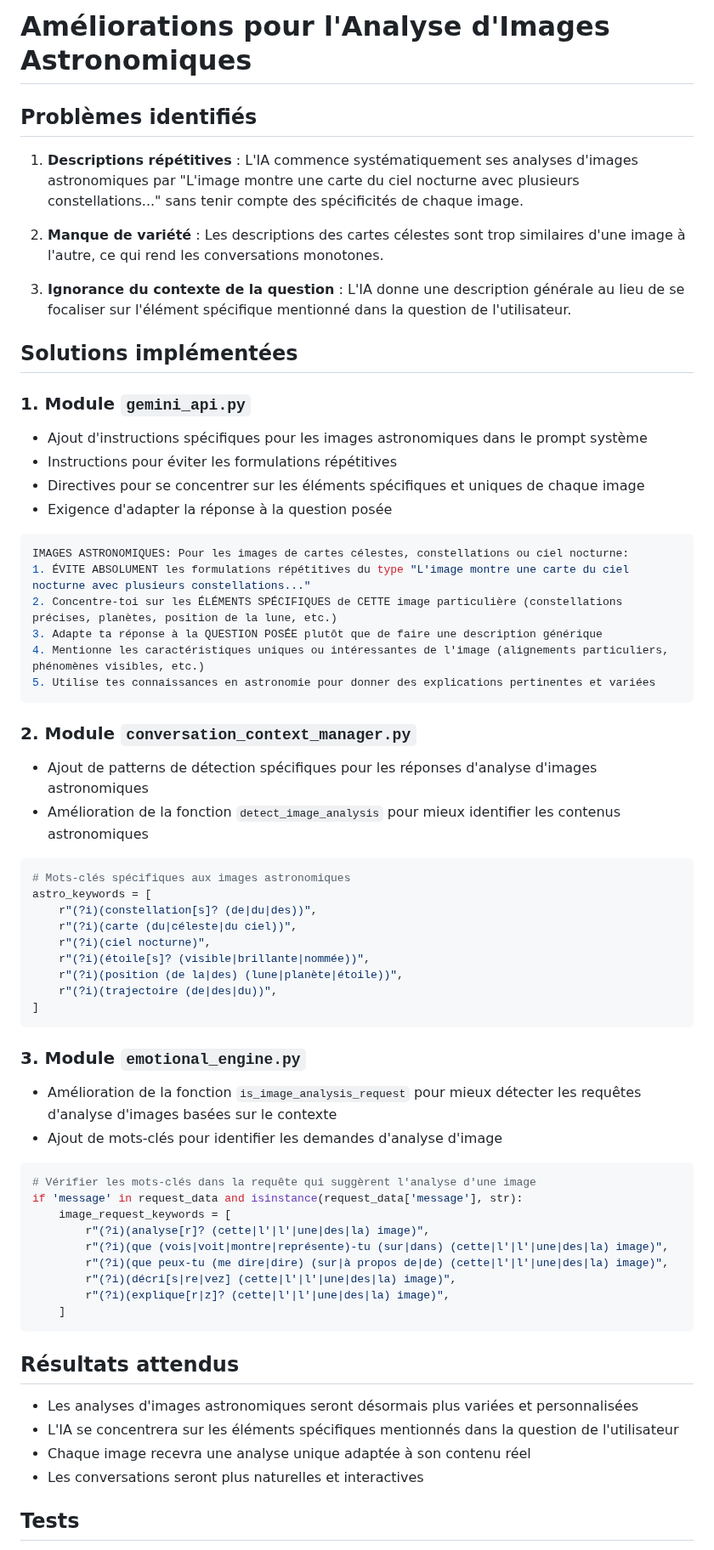
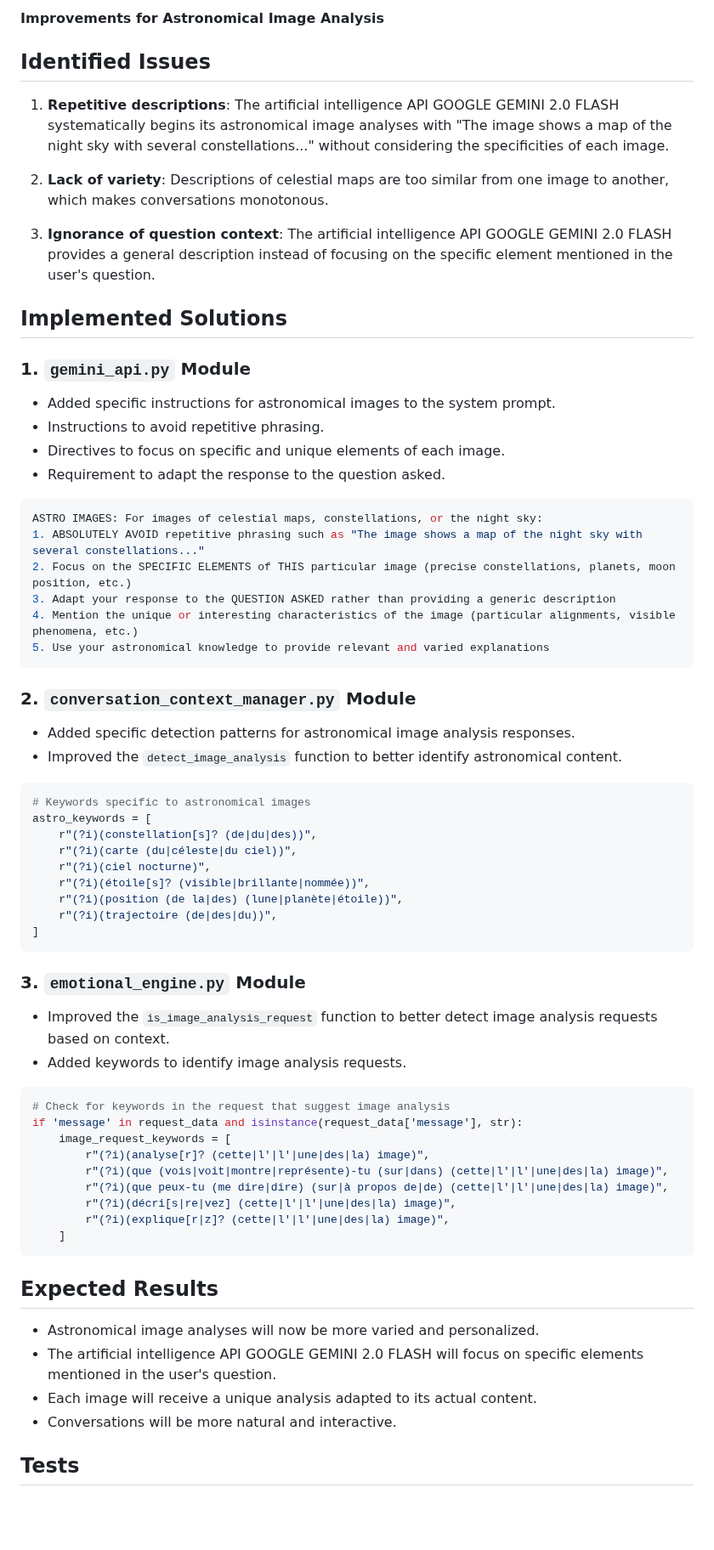
Before and after one commit to future-tech-artifficial-intelligence/AGI-concept-api-google-gemini-2.0-flash-english-version, a Markdown page: AMELIORATIONS_IMAGES_ASTRONOMIE.md, the part around one of its changes. Shown at 85% size. GitHub-like rendering; blank space fills up the shorter version.

````diff
--- a/AMELIORATIONS_IMAGES_ASTRONOMIE.md
+++ b/AMELIORATIONS_IMAGES_ASTRONOMIE.md
@@ -1,38 +1,38 @@
-# Améliorations pour l'Analyse d'Images Astronomiques
+**Improvements for Astronomical Image Analysis**
 
-## Problèmes identifiés
+## Identified Issues
 
-1. **Descriptions répétitives** : L'IA commence systématiquement ses analyses d'images astronomiques par "L'image montre une carte du ciel nocturne avec plusieurs constellations..." sans tenir compte des spécificités de chaque image.
+1.  **Repetitive descriptions**: The artificial intelligence API GOOGLE GEMINI 2.0 FLASH systematically begins its astronomical image analyses with "The image shows a map of the night sky with several constellations..." without considering the specificities of each image.
 
-2. **Manque de variété** : Les descriptions des cartes célestes sont trop similaires d'une image à l'autre, ce qui rend les conversations monotones.
+2.  **Lack of variety**: Descriptions of celestial maps are too similar from one image to another, which makes conversations monotonous.
 
-3. **Ignorance du contexte de la question** : L'IA donne une description générale au lieu de se focaliser sur l'élément spécifique mentionné dans la question de l'utilisateur.
+3.  **Ignorance of question context**: The artificial intelligence API GOOGLE GEMINI 2.0 FLASH provides a general description instead of focusing on the specific element mentioned in the user's question.
 
-## Solutions implémentées
+## Implemented Solutions
 
-### 1. Module `gemini_api.py`
+### 1. `gemini_api.py` Module
 
-- Ajout d'instructions spécifiques pour les images astronomiques dans le prompt système
-- Instructions pour éviter les formulations répétitives
-- Directives pour se concentrer sur les éléments spécifiques et uniques de chaque image
-- Exigence d'adapter la réponse à la question posée
+*   Added specific instructions for astronomical images to the system prompt.
+*   Instructions to avoid repetitive phrasing.
+*   Directives to focus on specific and unique elements of each image.
+*   Requirement to adapt the response to the question asked.
 
 ```python
-IMAGES ASTRONOMIQUES: Pour les images de cartes célestes, constellations ou ciel nocturne:
-1. ÉVITE ABSOLUMENT les formulations répétitives du type "L'image montre une carte du ciel nocturne avec plusieurs constellations..."
-2. Concentre-toi sur les ÉLÉMENTS SPÉCIFIQUES de CETTE image particulière (constellations précises, planètes, position de la lune, etc.)
-3. Adapte ta réponse à la QUESTION POSÉE plutôt que de faire une description générique
-4. Mentionne les caractéristiques uniques ou intéressantes de l'image (alignements particuliers, phénomènes visibles, etc.)
-5. Utilise tes connaissances en astronomie pour donner des explications pertinentes et variées
+ASTRO IMAGES: For images of celestial maps, constellations, or the night sky:
+1. ABSOLUTELY AVOID repetitive phrasing such as "The image shows a map of the night sky with several constellations..."
+2. Focus on the SPECIFIC ELEMENTS of THIS particular image (precise constellations, planets, moon position, etc.)
+3. Adapt your response to the QUESTION ASKED rather than providing a generic description
+4. Mention the unique or interesting characteristics of the image (particular alignments, visible phenomena, etc.)
+5. Use your astronomical knowledge to provide relevant and varied explanations
 ```
 
-### 2. Module `conversation_context_manager.py`
+### 2. `conversation_context_manager.py` Module
 
-- Ajout de patterns de détection spécifiques pour les réponses d'analyse d'images astronomiques
-- Amélioration de la fonction `detect_image_analysis` pour mieux identifier les contenus astronomiques
+*   Added specific detection patterns for astronomical image analysis responses.
+*   Improved the `detect_image_analysis` function to better identify astronomical content.
 
 ```python
-# Mots-clés spécifiques aux images astronomiques
+# Keywords specific to astronomical images
 astro_keywords = [
     r"(?i)(constellation[s]? (de|du|des))",
     r"(?i)(carte (du|céleste|du ciel))",
@@ -43,13 +43,13 @@ astro_keywords = [
 ]
 ```
 
-### 3. Module `emotional_engine.py`
+### 3. `emotional_engine.py` Module
 
-- Amélioration de la fonction `is_image_analysis_request` pour mieux détecter les requêtes d'analyse d'images basées sur le contexte
-- Ajout de mots-clés pour identifier les demandes d'analyse d'image
+*   Improved the `is_image_analysis_request` function to better detect image analysis requests based on context.
+*   Added keywords to identify image analysis requests.
 
 ```python
-# Vérifier les mots-clés dans la requête qui suggèrent l'analyse d'une image
+# Check for keywords in the request that suggest image analysis
 if 'message' in request_data and isinstance(request_data['message'], str):
     image_request_keywords = [
         r"(?i)(analyse[r]? (cette|l'|l'|une|des|la) image)",
@@ -60,12 +60,12 @@ if 'message' in request_data and isinstance(request_data['message'], str):
     ]
 ```
 
-## Résultats attendus
+## Expected Results
 
-- Les analyses d'images astronomiques seront désormais plus variées et personnalisées
-- L'IA se concentrera sur les éléments spécifiques mentionnés dans la question de l'utilisateur
-- Chaque image recevra une analyse unique adaptée à son contenu réel
-- Les conversations seront plus naturelles et interactives
+*   Astronomical image analyses will now be more varied and personalized.
+*   The artificial intelligence API GOOGLE GEMINI 2.0 FLASH will focus on specific elements mentioned in the user's question.
+*   Each image will receive a unique analysis adapted to its actual content.
+*   Conversations will be more natural and interactive.
 
 ## Tests
 
````
Also changed, not shown: other parts of AMELIORATIONS_IMAGES_ASTRONOMIE.md (+4 -4 lines).
